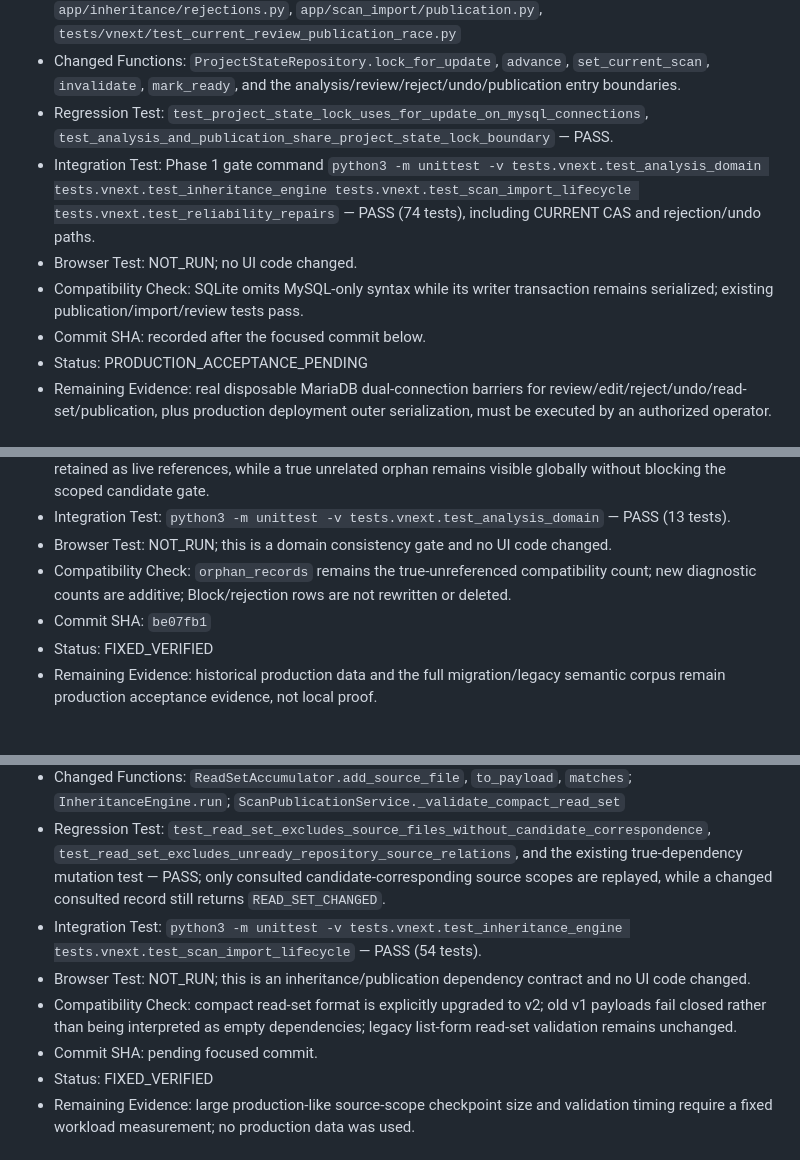
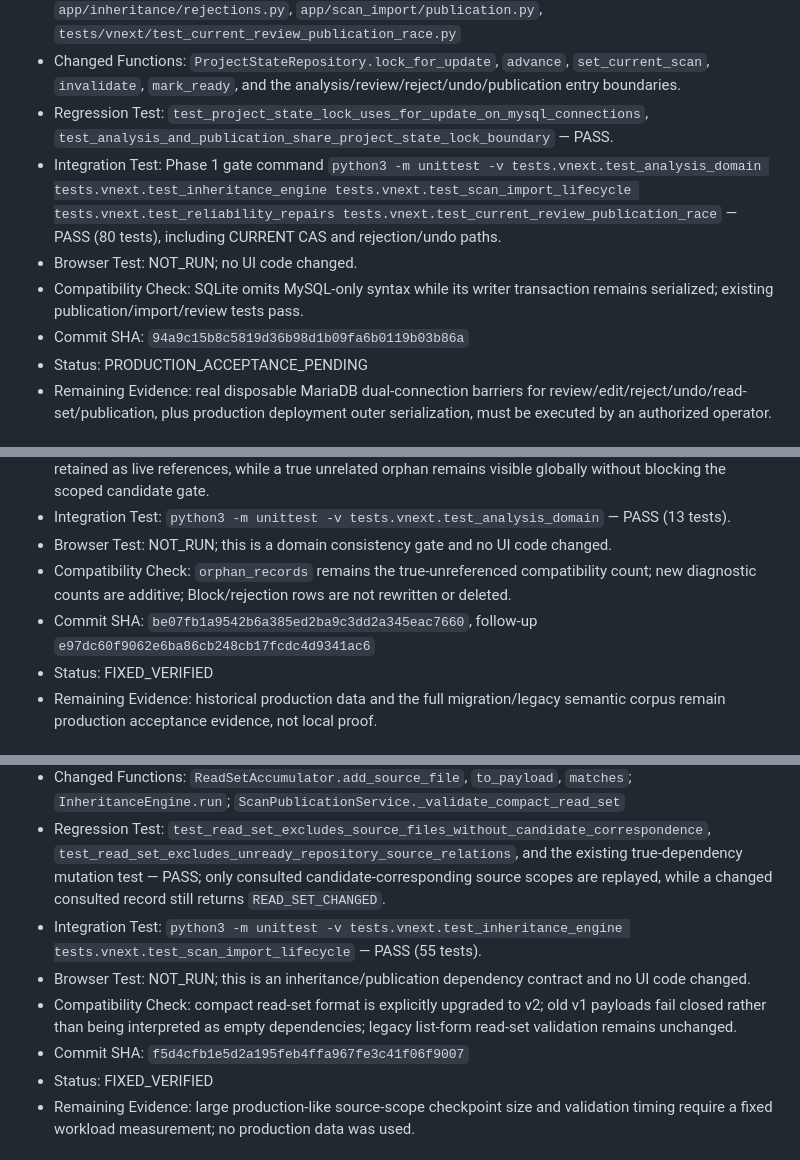
Before and after one commit to Chary-yu/fos_coverage_tool, a Markdown page: FOS_REMEDIATION_LEDGER.md, 3 parts joined by grey strips. Drawn GitHub-style.

```diff
--- a/FOS_REMEDIATION_LEDGER.md
+++ b/FOS_REMEDIATION_LEDGER.md
@@ -92,10 +92,10 @@ The following fields are updated after each root-cause commit:
 - Changed Files: `app/db/repositories/project_state_repository.py`, `app/services/analysis_service.py`, `app/services/inheritance_review_service.py`, `app/inheritance/rejections.py`, `app/scan_import/publication.py`, `tests/vnext/test_current_review_publication_race.py`
 - Changed Functions: `ProjectStateRepository.lock_for_update`, `advance`, `set_current_scan`, `invalidate`, `mark_ready`, and the analysis/review/reject/undo/publication entry boundaries.
 - Regression Test: `test_project_state_lock_uses_for_update_on_mysql_connections`, `test_analysis_and_publication_share_project_state_lock_boundary` — PASS.
-- Integration Test: Phase 1 gate command `python3 -m unittest -v tests.vnext.test_analysis_domain tests.vnext.test_inheritance_engine tests.vnext.test_scan_import_lifecycle tests.vnext.test_reliability_repairs` — PASS (74 tests), including CURRENT CAS and rejection/undo paths.
+- Integration Test: Phase 1 gate command `python3 -m unittest -v tests.vnext.test_analysis_domain tests.vnext.test_inheritance_engine tests.vnext.test_scan_import_lifecycle tests.vnext.test_reliability_repairs tests.vnext.test_current_review_publication_race` — PASS (80 tests), including CURRENT CAS and rejection/undo paths.
 - Browser Test: NOT_RUN; no UI code changed.
 - Compatibility Check: SQLite omits MySQL-only syntax while its writer transaction remains serialized; existing publication/import/review tests pass.
-- Commit SHA: recorded after the focused commit below.
+- Commit SHA: `94a9c15b8c5819d36b98d1b09fa6b0119b03b86a`
 - Status: PRODUCTION_ACCEPTANCE_PENDING
 - Remaining Evidence: real disposable MariaDB dual-connection barriers for review/edit/reject/undo/read-set/publication, plus production deployment outer serialization, must be executed by an authorized operator.
 
@@ -127,7 +127,7 @@ The following fields are updated after each root-cause commit:
 - Integration Test: `python3 -m unittest -v tests.vnext.test_analysis_domain` — PASS (13 tests).
 - Browser Test: NOT_RUN; this is a domain consistency gate and no UI code changed.
 - Compatibility Check: `orphan_records` remains the true-unreferenced compatibility count; new diagnostic counts are additive; Block/rejection rows are not rewritten or deleted.
-- Commit SHA: `be07fb1`
+- Commit SHA: `be07fb1a9542b6a385ed2ba9c3dd2a345eac7660`, follow-up `e97dc60f9062e6ba86cb248cb17fcdc4d9341ac6`
 - Status: FIXED_VERIFIED
 - Remaining Evidence: historical production data and the full migration/legacy semantic corpus remain production acceptance evidence, not local proof.
 
@@ -156,10 +156,10 @@ The following fields are updated after each root-cause commit:
 - Changed Files: `app/inheritance/read_set.py`, `app/inheritance/engine.py`, `app/scan_import/publication.py`, `tests/vnext/test_inheritance_engine.py`
 - Changed Functions: `ReadSetAccumulator.add_source_file`, `to_payload`, `matches`; `InheritanceEngine.run`; `ScanPublicationService._validate_compact_read_set`
 - Regression Test: `test_read_set_excludes_source_files_without_candidate_correspondence`, `test_read_set_excludes_unready_repository_source_relations`, and the existing true-dependency mutation test — PASS; only consulted candidate-corresponding source scopes are replayed, while a changed consulted record still returns `READ_SET_CHANGED`.
-- Integration Test: `python3 -m unittest -v tests.vnext.test_inheritance_engine tests.vnext.test_scan_import_lifecycle` — PASS (54 tests).
+- Integration Test: `python3 -m unittest -v tests.vnext.test_inheritance_engine tests.vnext.test_scan_import_lifecycle` — PASS (55 tests).
 - Browser Test: NOT_RUN; this is an inheritance/publication dependency contract and no UI code changed.
 - Compatibility Check: compact read-set format is explicitly upgraded to v2; old v1 payloads fail closed rather than being interpreted as empty dependencies; legacy list-form read-set validation remains unchanged.
-- Commit SHA: pending focused commit.
+- Commit SHA: `f5d4cfb1e5d2a195feb4ffa967fe3c41f06f9007`
 - Status: FIXED_VERIFIED
 - Remaining Evidence: large production-like source-scope checkpoint size and validation timing require a fixed workload measurement; no production data was used.
 
```
Also changed, not shown: other parts of FOS_REMEDIATION_LEDGER.md (+12 -12 lines), FOS_REMEDIATION_EXECUTION_72656c2654a85e5f8027f2a643bf71ee9135ce65.md (added, +415 -0 lines), 1 other file.
